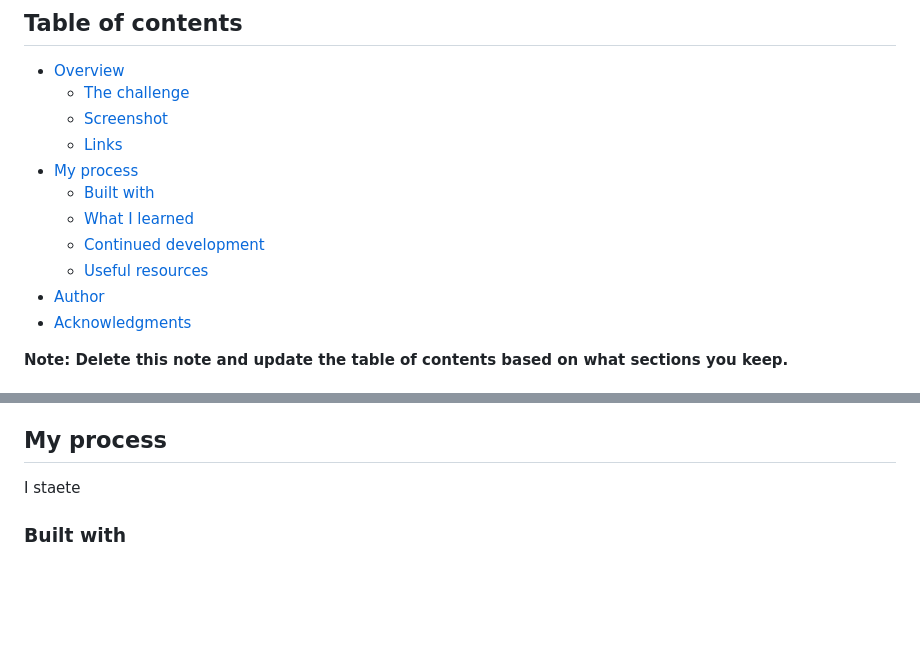
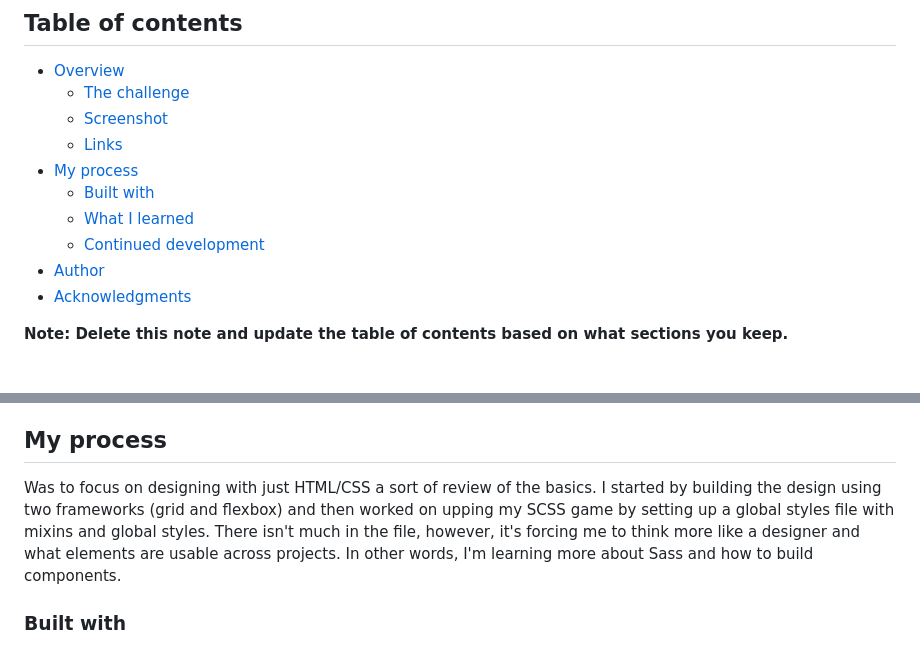
Before and after one commit to AdrienneAEW/product-preview-card-component-main, a Markdown page: README.md, 2 parts joined by grey strips. Drawn GitHub-style; blank space fills up the shorter version.

Commit message:
Readme-Update

```diff
--- a/README.md
+++ b/README.md
@@ -12,7 +12,6 @@ This is a solution to the [Product preview card component challenge on Frontend
   - [Built with](#built-with)
   - [What I learned](#what-i-learned)
   - [Continued development](#continued-development)
-  - [Useful resources](#useful-resources)
 - [Author](#author)
 - [Acknowledgments](#acknowledgments)
 
@@ -40,7 +39,7 @@ Users should be able to:
 
 ## My process
 
-I staete
+Was to focus on designing with just HTML/CSS a sort of review of the basics. I started by building the design using two frameworks (grid and flexbox) and then worked on upping my SCSS game by setting up a global styles file with mixins and global styles. There isn't much in the file, however, it's forcing me to think more like a designer and what elements are usable across projects. In other words, I'm learning more about Sass and how to build components.
 
 ### Built with
 
```
